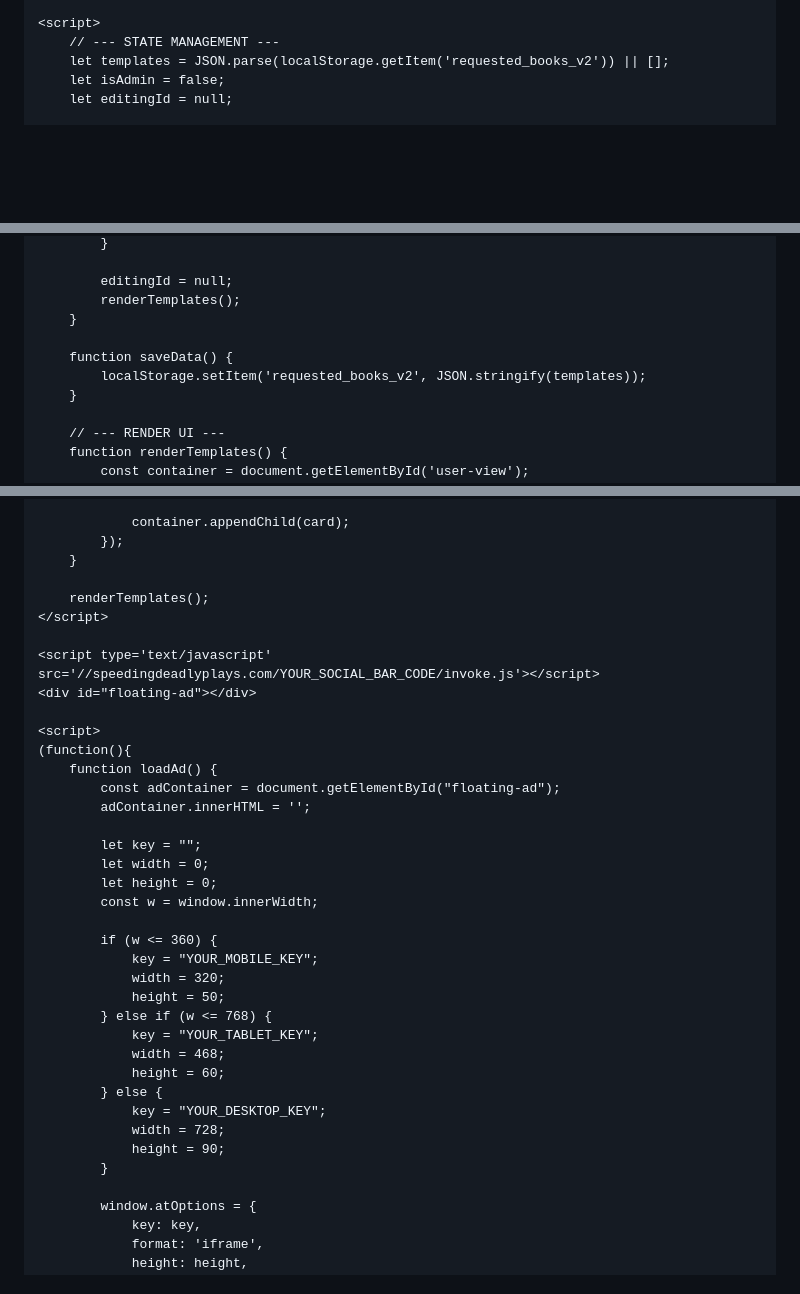
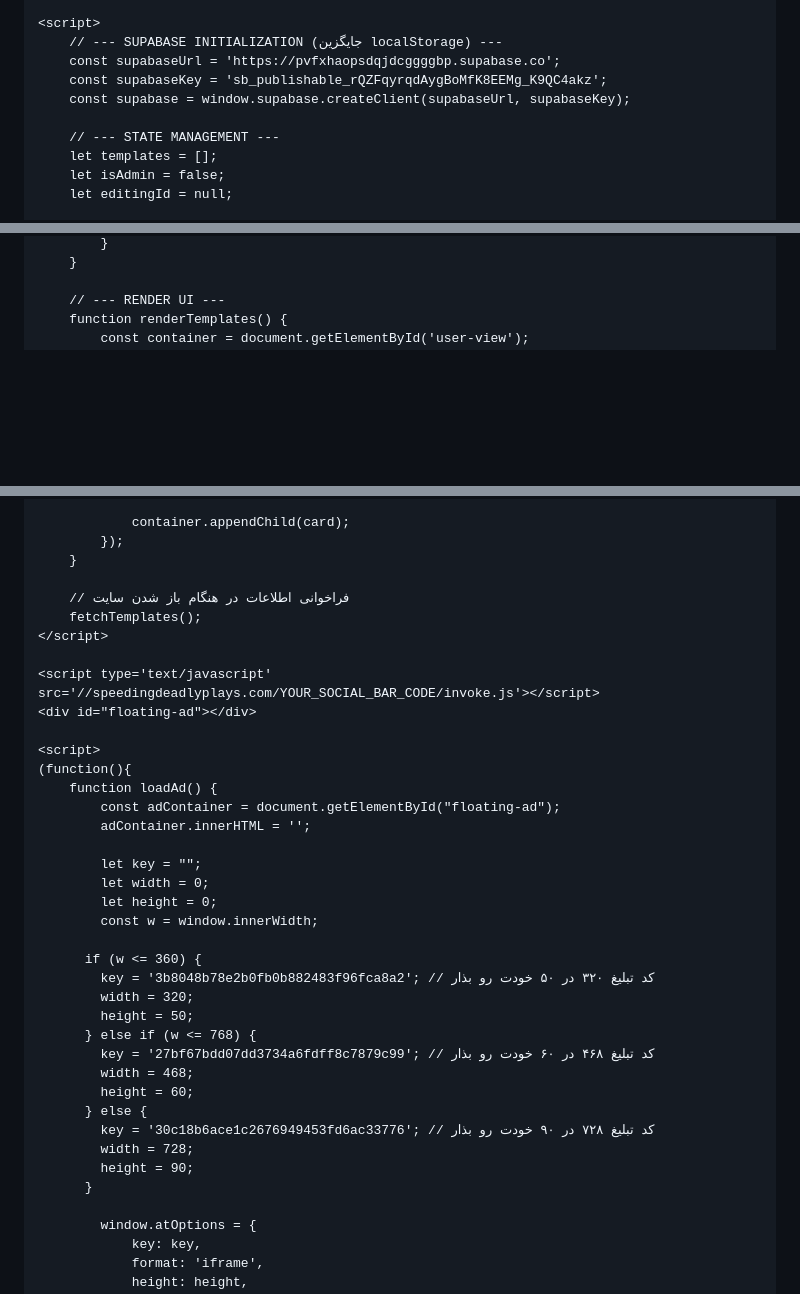
Before and after one commit to Google-Books/Requested-Books, a Markdown page: README.md, 3 parts joined by grey strips. Rendered like a GitHub page; blank space fills up the shorter version.

```diff
--- a/README.md
+++ b/README.md
@@ -410,8 +411,13 @@
     </div>
 
     <script>
+        // --- SUPABASE INITIALIZATION (جایگزین localStorage) ---
+        const supabaseUrl = 'https://pvfxhaopsdqjdcggggbp.supabase.co';
+        const supabaseKey = 'sb_publishable_rQZFqyrqdAygBoMfK8EEMg_K9QC4akz';
+        const supabase = window.supabase.createClient(supabaseUrl, supabaseKey);
+
         // --- STATE MANAGEMENT ---
-        let templates = JSON.parse(localStorage.getItem('requested_books_v2')) || [];
+        let templates = [];
         let isAdmin = false;
         let editingId = null;
 
@@ -543,11 +583,4 @@
             }
-
-            editingId = null;
-            renderTemplates();
-        }
-
-        function saveData() {
-            localStorage.setItem('requested_books_v2', JSON.stringify(templates));
         }
 
         // --- RENDER UI ---
@@ -617,7 +650,8 @@
             });
         }
 
-        renderTemplates();
+        // فراخوانی اطلاعات در هنگام باز شدن سایت
+        fetchTemplates();
     </script>
 
     <script type='text/javascript' src='//speedingdeadlyplays.com/YOUR_SOCIAL_BAR_CODE/invoke.js'></script>
@@ -634,19 +668,19 @@
             let height = 0;
             const w = window.innerWidth;
 
-            if (w <= 360) {
-                key = "YOUR_MOBILE_KEY";
-                width = 320;
-                height = 50;
-            } else if (w <= 768) {
-                key = "YOUR_TABLET_KEY";
-                width = 468;
-                height = 60;
-            } else {
-                key = "YOUR_DESKTOP_KEY";
-                width = 728;
-                height = 90;
-            }
+          if (w <= 360) {
+            key = '3b8048b78e2b0fb0b882483f96fca8a2'; // کد تبلیغ ۳۲۰ در ۵۰ خودت رو بذار
+            width = 320;
+            height = 50;
+          } else if (w <= 768) {
+            key = '27bf67bdd07dd3734a6fdff8c7879c99'; // کد تبلیغ ۴۶۸ در ۶۰ خودت رو بذار
+            width = 468;
+            height = 60;
+          } else {
+            key = '30c18b6ace1c2676949453fd6ac33776'; // کد تبلیغ ۷۲۸ در ۹۰ خودت رو بذار
+            width = 728;
+            height = 90;
+          }
 
             window.atOptions = {
                 key: key,
```
Also changed, not shown: other parts of README.md (+55 -20 lines).
